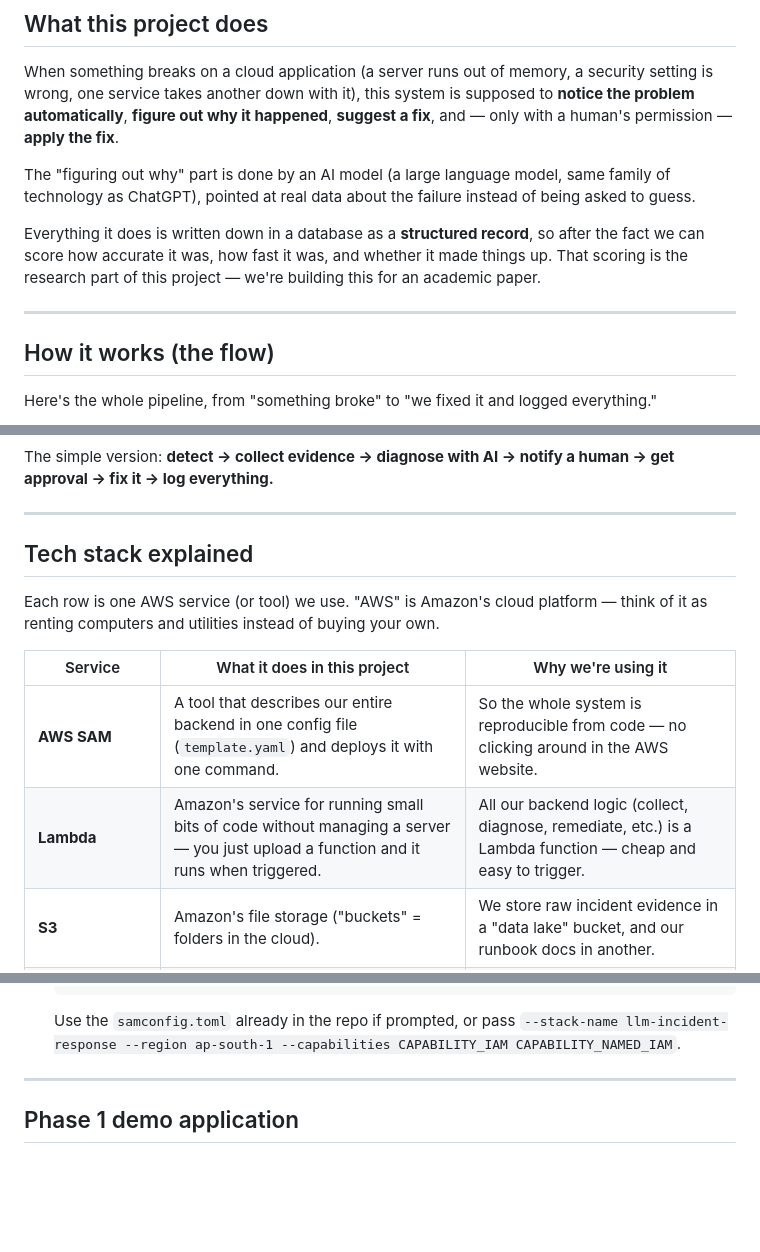
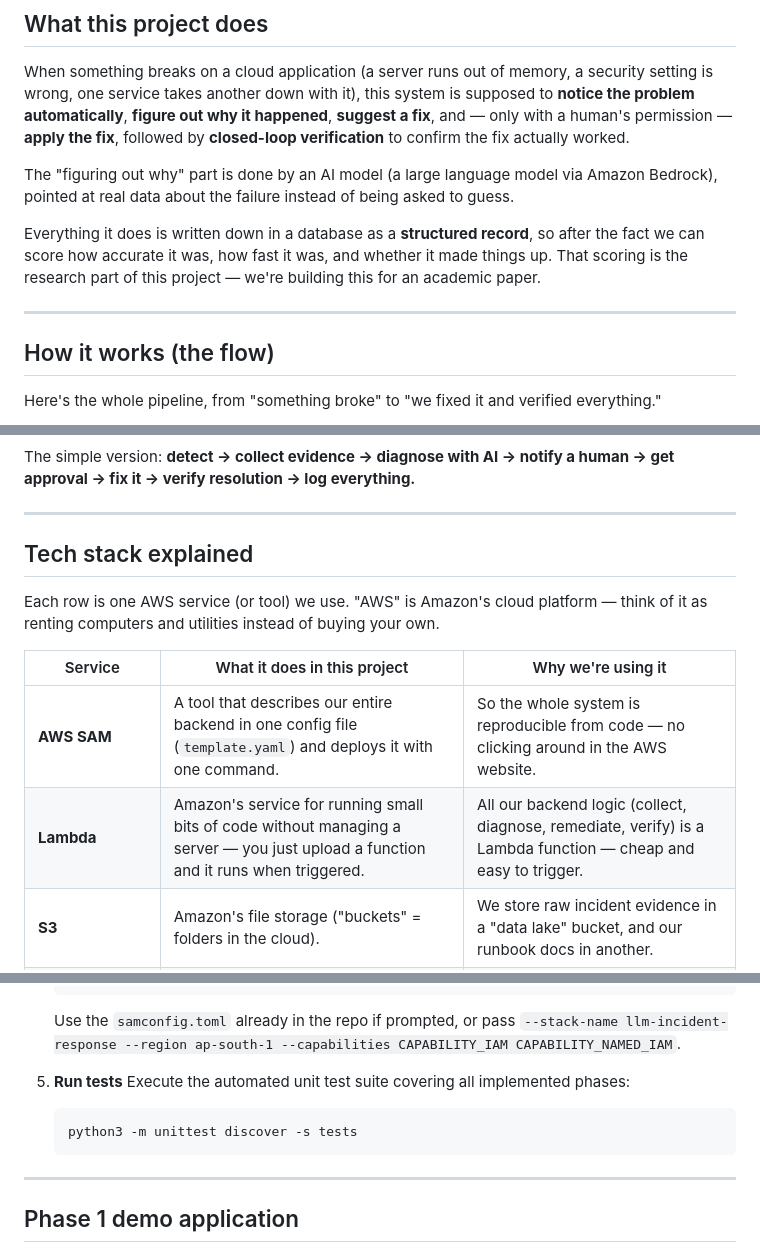
Before and after one commit to sarthakbhagia/LLM-Assisted-Cloud-Incident-Response-AWS-SBG, a Markdown page: README.md, 3 parts joined by grey strips. Rendered like a GitHub page; blank space fills up the shorter version.

````diff
--- a/README.md
+++ b/README.md
@@ -15,10 +15,9 @@ When something breaks on a cloud application (a server runs out of memory, a
 security setting is wrong, one service takes another down with it), this
 system is supposed to **notice the problem automatically**, **figure out why it
 happened**, **suggest a fix**, and — only with a human's permission — **apply
-the fix**.
+the fix**, followed by **closed-loop verification** to confirm the fix actually worked.
 
-The "figuring out why" part is done by an AI model (a large language model,
-same family of technology as ChatGPT), pointed at real data about the failure
+The "figuring out why" part is done by an AI model (a large language model via Amazon Bedrock), pointed at real data about the failure
 instead of being asked to guess.
 
 Everything it does is written down in a database as a **structured record**, so
@@ -30,8 +29,7 @@ building this for an academic paper.
 
 ## How it works (the flow)
 
-Here's the whole pipeline, from "something broke" to "we fixed it and logged
-everything."
+Here's the whole pipeline, from "something broke" to "we fixed it and verified everything."
 
 ```mermaid
 flowchart TD
@@ -53,7 +53,7 @@ flowchart TD
 ```
 
 The simple version: **detect → collect evidence → diagnose with AI → notify a
-human → get approval → fix it → log everything.**
+human → get approval → fix it → verify resolution → log everything.**
 
 ---
 
@@ -65,7 +65,7 @@ think of it as renting computers and utilities instead of buying your own.
 | Service | What it does in this project | Why we're using it |
 |---|---|---|
 | **AWS SAM** | A tool that describes our entire backend in one config file (`template.yaml`) and deploys it with one command. | So the whole system is reproducible from code — no clicking around in the AWS website. |
-| **Lambda** | Amazon's service for running small bits of code without managing a server — you just upload a function and it runs when triggered. | All our backend logic (collect, diagnose, remediate, etc.) is a Lambda function — cheap and easy to trigger. |
+| **Lambda** | Amazon's service for running small bits of code without managing a server — you just upload a function and it runs when triggered. | All our backend logic (collect, diagnose, remediate, verify) is a Lambda function — cheap and easy to trigger. |
 | **S3** | Amazon's file storage ("buckets" = folders in the cloud). | We store raw incident evidence in a "data lake" bucket, and our runbook docs in another. |
 | **DynamoDB** | Amazon's NoSQL database — fast key-value storage. | Every incident becomes a structured record here; this is our evaluation dataset. |
 | **EventBridge** | A message router that reacts to "events" (like "an alarm fired") and triggers something. | Takes detection signals and sends them to our collector Lambda. |
@@ -185,6 +205,12 @@ You'll need a Mac/Linux machine and an AWS account with credentials.
    ```
    Use the `samconfig.toml` already in the repo if prompted, or pass
    `--stack-name llm-incident-response --region ap-south-1 --capabilities CAPABILITY_IAM CAPABILITY_NAMED_IAM`.
+
+5. **Run tests**
+   Execute the automated unit test suite covering all implemented phases:
+   ```bash
+   python3 -m unittest discover -s tests
+   ```
 
 ---
 
````
Also changed, not shown: other parts of README.md (+45 -25 lines).
